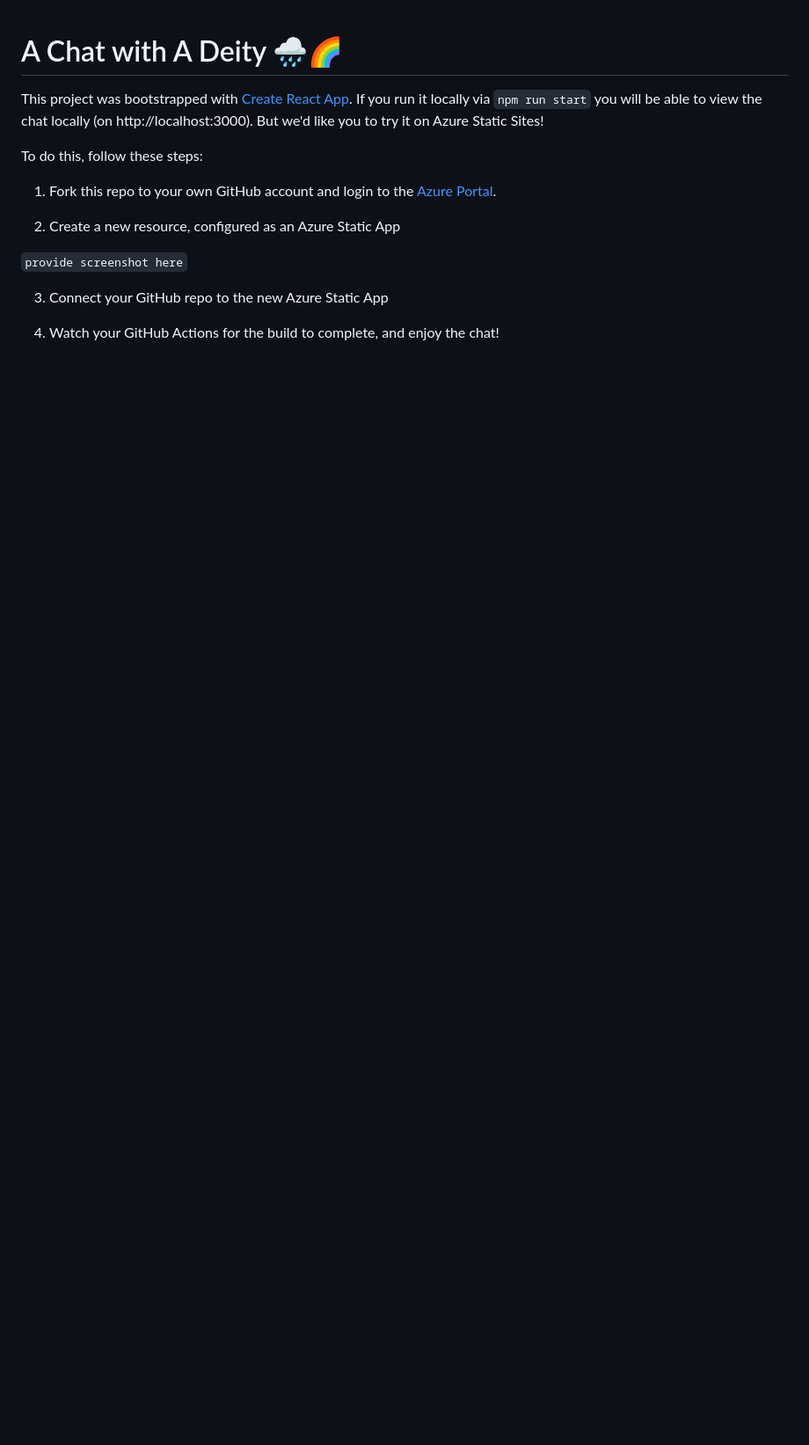
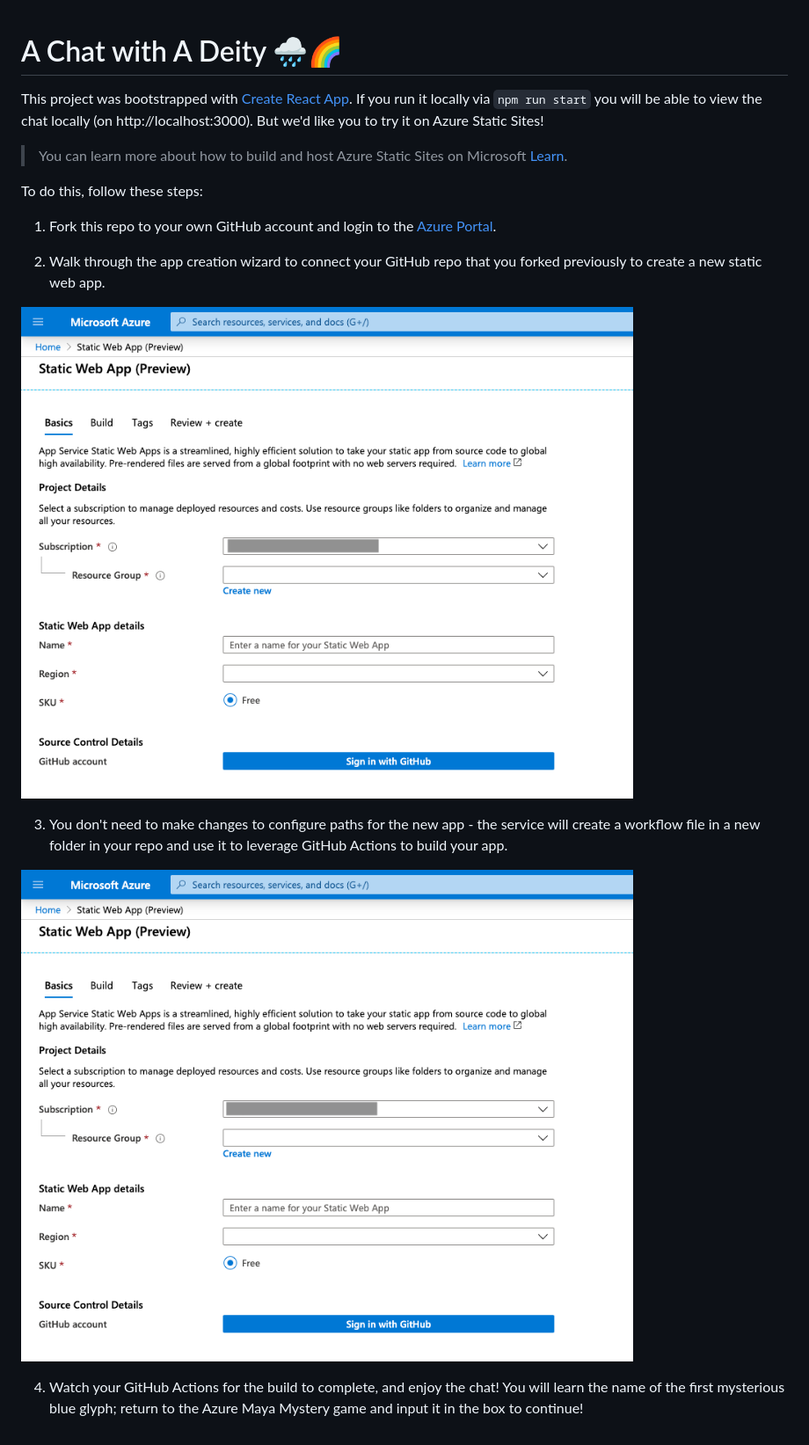
Before and after one commit to MicrosoftDocs/Azure-Maya-Mystery-Challenge-1, a Markdown page: README.md, the part around the change printed below. Shown: that part at 88% size. Rendered like a GitHub page; pictures changed too: ASWA_screenshot.png (added), ASWA_screenshot2.png (added); blank space fills up the shorter version.

Commit message:
finalized instructions, instrumented link

```diff
--- a/README.md
+++ b/README.md
@@ -2,5 +2,7 @@
 
 This project was bootstrapped with [Create React App](https://github.com/facebook/create-react-app). If you run it locally via `npm run start` you will be able to view the chat locally (on http://localhost:3000). But we'd like you to try it on Azure Static Sites!
 
+> You can learn more about how to build and host Azure Static Sites on Microsoft [Learn](https://docs.microsoft.com/azure/static-web-apps/overview?WT.mc_id=mayamystery-github-jelooper).
+
 To do this, follow these steps:
 
@@ -8,8 +10,10 @@ To do this, follow these steps:
 
-2. Create a new resource, configured as an Azure Static App
+2. Walk through the app creation wizard to connect your GitHub repo that you forked previously to create a new static web app.
 
-`provide screenshot here`
+![ASWA Screenshot](ASWA_screenshot.png)
 
-3. Connect your GitHub repo to the new Azure Static App
+3. You don't need to make changes to configure paths for the new app - the service will create a workflow file in a new folder in your repo and use it to leverage GitHub Actions to build your app.
 
-4. Watch your GitHub Actions for the build to complete, and enjoy the chat!
+![ASWA Screenshot](ASWA_screenshot2.png)
+
+4. Watch your GitHub Actions for the build to complete, and enjoy the chat! You will learn the name of the first mysterious blue glyph; return to the Azure Maya Mystery game and input it in the box to continue!
```
Also changed, not shown: other parts of README.md (+1 -1 lines).
